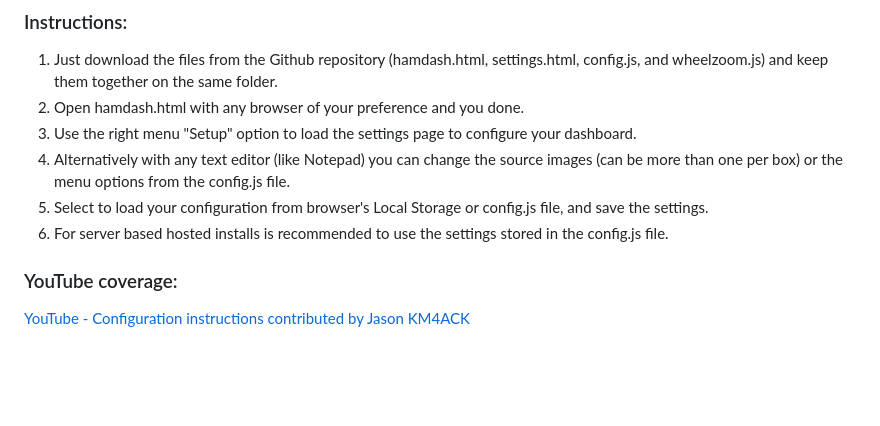
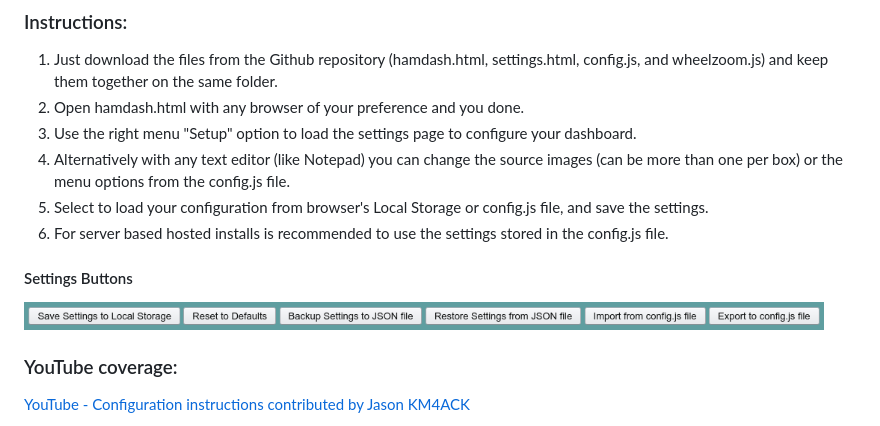
Before and after one commit to VA3HDL/hamdashboard, a Markdown page: README.md, the part around the change. Drawn GitHub-style; pictures changed too: examples/settings_buttons.png (added); blank space fills up the shorter version.

Commit message:
Added buttons

```diff
--- a/README.md
+++ b/README.md
@@ -59,6 +59,12 @@ VA3HDL en español [YouTube - Video en español](https://www.youtube.com/watch?v
 4. Alternatively with any text editor (like Notepad) you can change the source images (can be more than one per box) or the menu options from the config.js file.
 5. Select to load your configuration from browser's Local Storage or config.js file, and save the settings.
 6. For server based hosted installs is recommended to use the settings stored in the config.js file.
+
+#### Settings Buttons
+
+<img src="https://github.com/VA3HDL/hamdashboard/blob/main/examples/settings_buttons.png?raw=true" width="800">
+
+
 
 ### YouTube coverage:
 [YouTube - Configuration instructions contributed by Jason KM4ACK](https://youtu.be/9ZZXg60tN-o)
```
